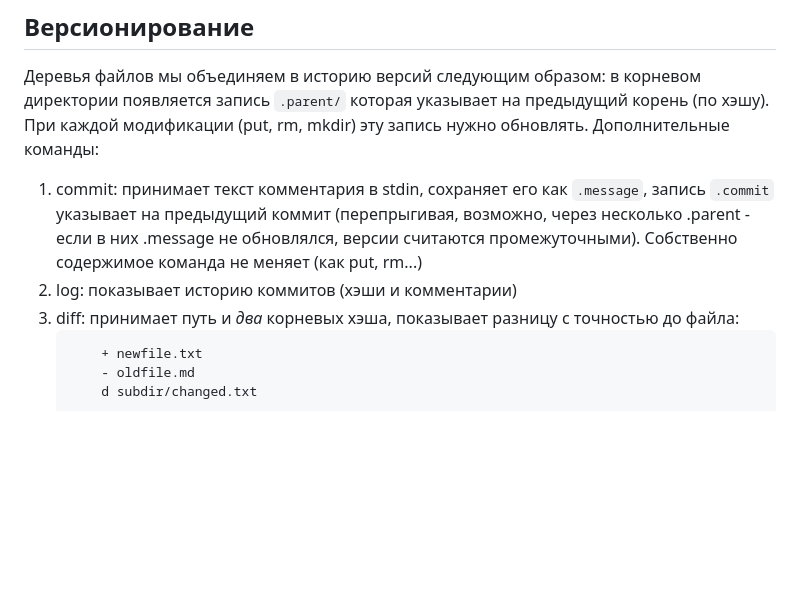
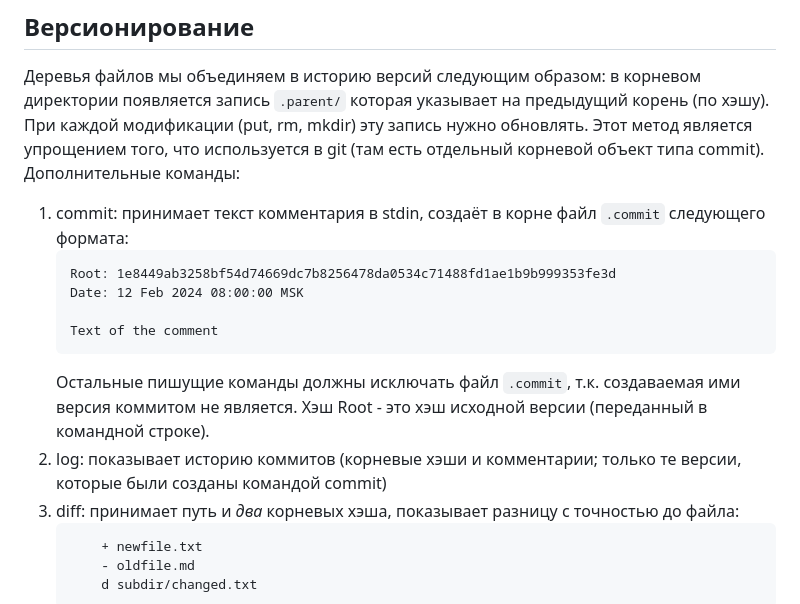
Before and after one commit to decentralized-hse/practice, a Markdown page: 01-git/README.md, the part around the change. Rendered like a GitHub page; blank space fills up the shorter version.

Commit message:
simplify the commit command

`````diff
--- a/01-git/README.md
+++ b/01-git/README.md
@@ -49,14 +49,23 @@
 Деревья файлов мы объединяем в историю версий следующим образом:
 в корневом директории появляется запись `.parent/` которая указывает
 на предыдущий корень (по хэшу). При каждой модификации (put, rm, mkdir)
-эту запись нужно обновлять. Дополнительные команды:
+эту запись нужно обновлять. Этот метод является упрощением того, что
+используется в git (там есть отдельный корневой объект типа commit).
+Дополнительные команды:
 
- 1. commit: принимает текст комментария в stdin, сохраняет его как
-    `.message`, запись `.commit` указывает на предыдущий коммит
-    (перепрыгивая, возможно, через несколько .parent - если в них
-    .message не обновлялся, версии считаются промежуточными).
-    Собственно содержимое команда не меняет (как put, rm...)
- 2. log: показывает историю коммитов (хэши и комментарии)
+ 1. commit: принимает текст комментария в stdin, создаёт в корне файл
+   `.commit` следующего формата:
+    ```
+    Root: 1e8449ab3258bf54d74669dc7b8256478da0534c71488fd1ae1b9b999353fe3d
+    Date: 12 Feb 2024 08:00:00 MSK
+
+    Text of the comment
+    ```
+    Остальные пишущие команды должны исключать файл `.commit`, т.к.
+    создаваемая ими версия коммитом не является. Хэш Root - это хэш
+    исходной версии (переданный в командной строке).
+ 2. log: показывает историю коммитов (корневые хэши и комментарии;
+    только те версии, которые были созданы командой commit)
  3. diff: принимает путь и *два* корневых хэша, показывает разницу
     с точностью до файла:
     ````
`````
